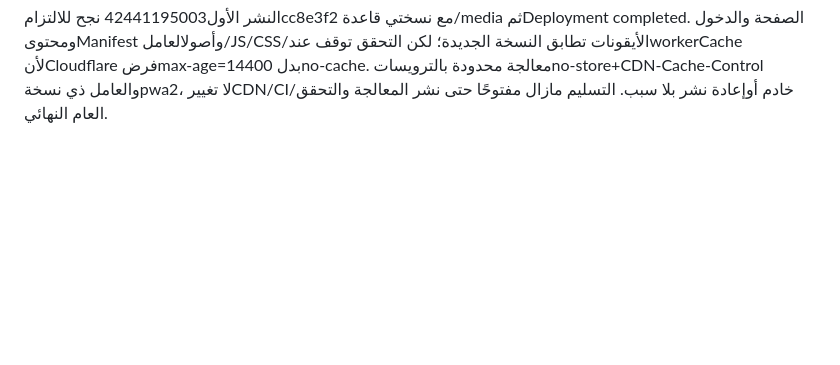
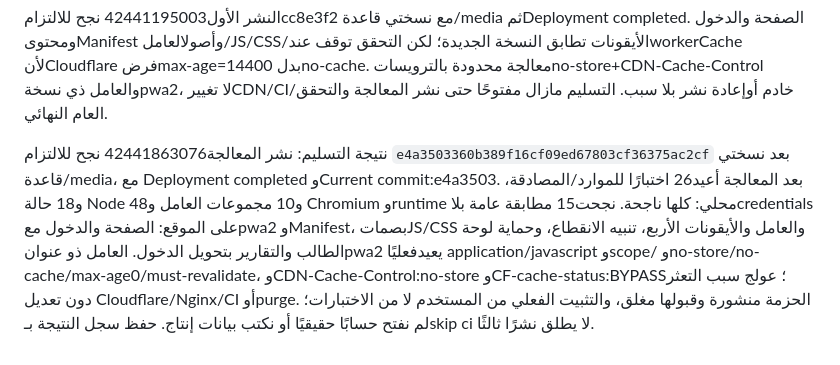
Before and after one commit to DevMohammad-SA/Ufuq, a Markdown page: TODO.md, the part around one of its changes. Drawn GitHub-style; blank space fills up the shorter version.

Commit message:
Record successful installable PWA deployment [skip ci]
Co-authored-by: Manus <dev-agent@manus.ai>

```diff
--- a/TODO.md
+++ b/TODO.md
@@ -229,3 +229,16 @@ completed. الصفحة والدخول ومحتوىManifest وأصولالعام
 بدلno-cache. معالجة محدودة بالترويساتno-store+CDN-Cache-Control والعامل ذي
 نسخةpwa2، لا تغييرCDN/CI/خادم أوإعادة نشر بلا سبب. التسليم مازال مفتوحًا
 حتى نشر المعالجة والتحقق العام النهائي.
+
+نتيجة التسليم: نشر المعالجة42441863076 نجح للالتزام
+`e4a3503360b389f16cf09ed67803cf36375ac2cf` بعد نسختي قاعدة/media، مع
+Deployment completed وCurrent commit:e4a3503. بعد المعالجة أعيد26 اختبارًا
+للموارد/المصادقة، و18 حالة Node و10 مجموعات العامل و48 Chromium وruntime
+محلي: كلها ناجحة. نجحت15 مطابقة عامة بلاcredentials على الموقع: الصفحة
+والدخول معpwa2 وManifest، بصماتJS/CSS والعامل والأيقونات الأربع، تنبيه الانقطاع،
+وحماية لوحة الطالب والتقارير بتحويل الدخول. العامل ذو عنوانpwa2 يعيدفعليًا
+application/javascript وscope/ وno-store/no-cache/max-age0/must-revalidate،
+وCDN-Cache-Control:no-store وCF-cache-status:BYPASS؛ عولج سبب التعثر دون تعديل
+Cloudflare/Nginx/CI أوpurge. الحزمة منشورة وقبولها مغلق، والتثبيت الفعلي من
+المستخدم لا من الاختبارات؛ لم نفتح حسابًا حقيقيًا أو نكتب بيانات إنتاج.
+حفظ سجل النتيجة بـskip ci لا يطلق نشرًا ثالثًا.
```
Also changed, not shown: other parts of TODO.md (+3 -3 lines), docs/pwa.md (+7 -0 lines).
